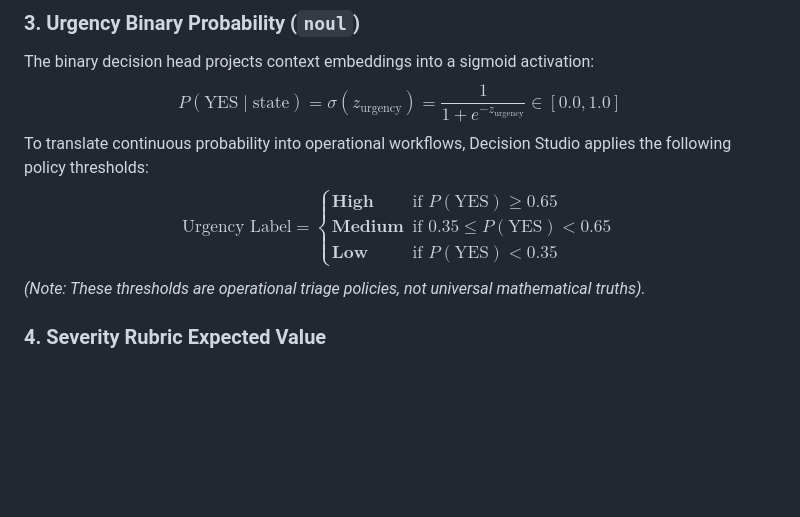
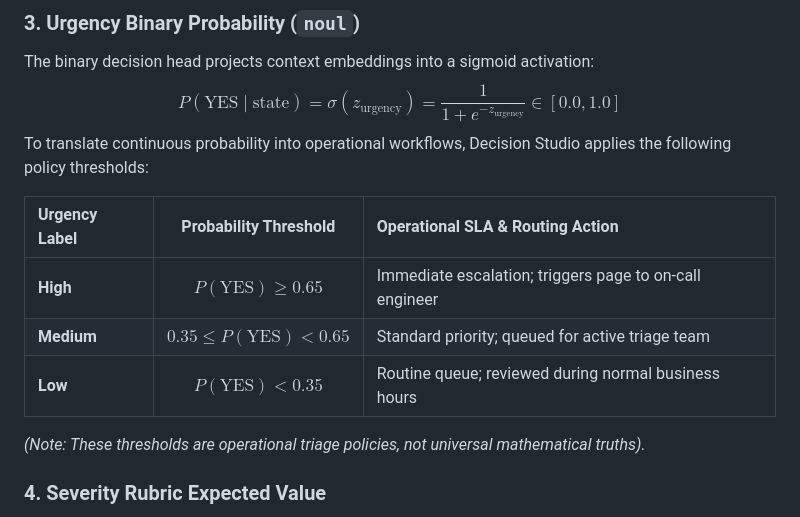
Before and after one commit to Hetgandhi25/jev-decision-studio, a Markdown page: README.md, the part around the change. GitHub-like rendering; blank space fills up the shorter version.

Commit message:
fix(docs): replace multiline cases block with markdown threshold table for GitHub compatibility

```diff
--- a/README.md
+++ b/README.md
@@ -229,11 +229,13 @@ Decision Studio explicitly displays both: `Winning Prob: 89.8%` and `(Conf: 87.2
 The binary decision head projects context embeddings into a sigmoid activation:
 $$P(\text{YES} \mid \text{state}) = \sigma(z_{\text{urgency}}) = \frac{1}{1 + e^{-z_{\text{urgency}}}} \in [0.0, 1.0]$$
 To translate continuous probability into operational workflows, Decision Studio applies the following policy thresholds:
-$$\text{Urgency Label} = \begin{cases}
-\mathbf{High} & \text{if } P(\text{YES}) \ge 0.65 \\
-\mathbf{Medium} & \text{if } 0.35 \le P(\text{YES}) < 0.65 \\
-\mathbf{Low} & \text{if } P(\text{YES}) < 0.35
-\end{cases}$$
+
+| Urgency Label | Probability Threshold | Operational SLA & Routing Action |
+| :--- | :---: | :--- |
+| **High** | $P(\text{YES}) \ge 0.65$ | Immediate escalation; triggers page to on-call engineer |
+| **Medium** | $0.35 \le P(\text{YES}) < 0.65$ | Standard priority; queued for active triage team |
+| **Low** | $P(\text{YES}) < 0.35$ | Routine queue; reviewed during normal business hours |
+
 *(Note: These thresholds are operational triage policies, not universal mathematical truths).*
 
 ### 4. Severity Rubric Expected Value
```
